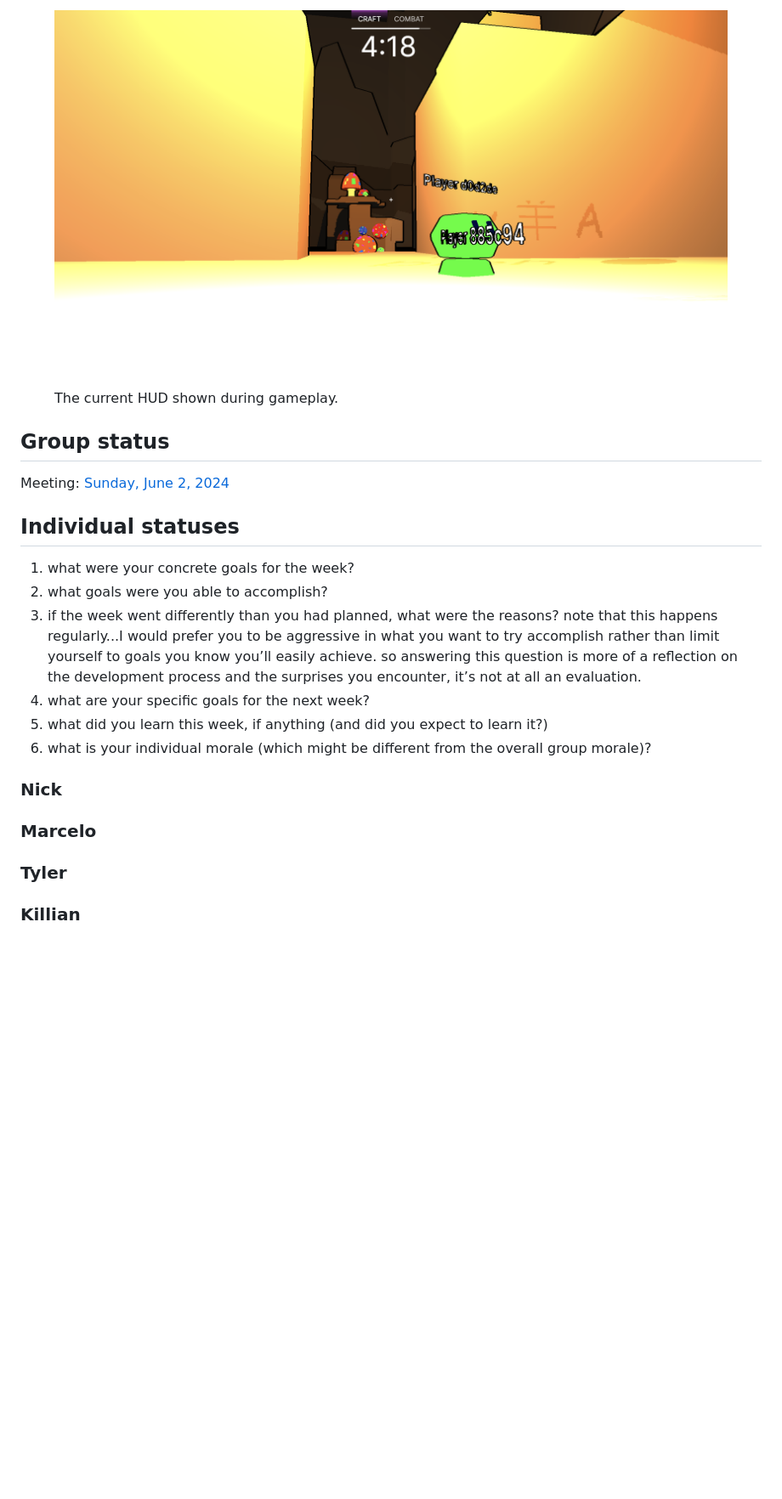
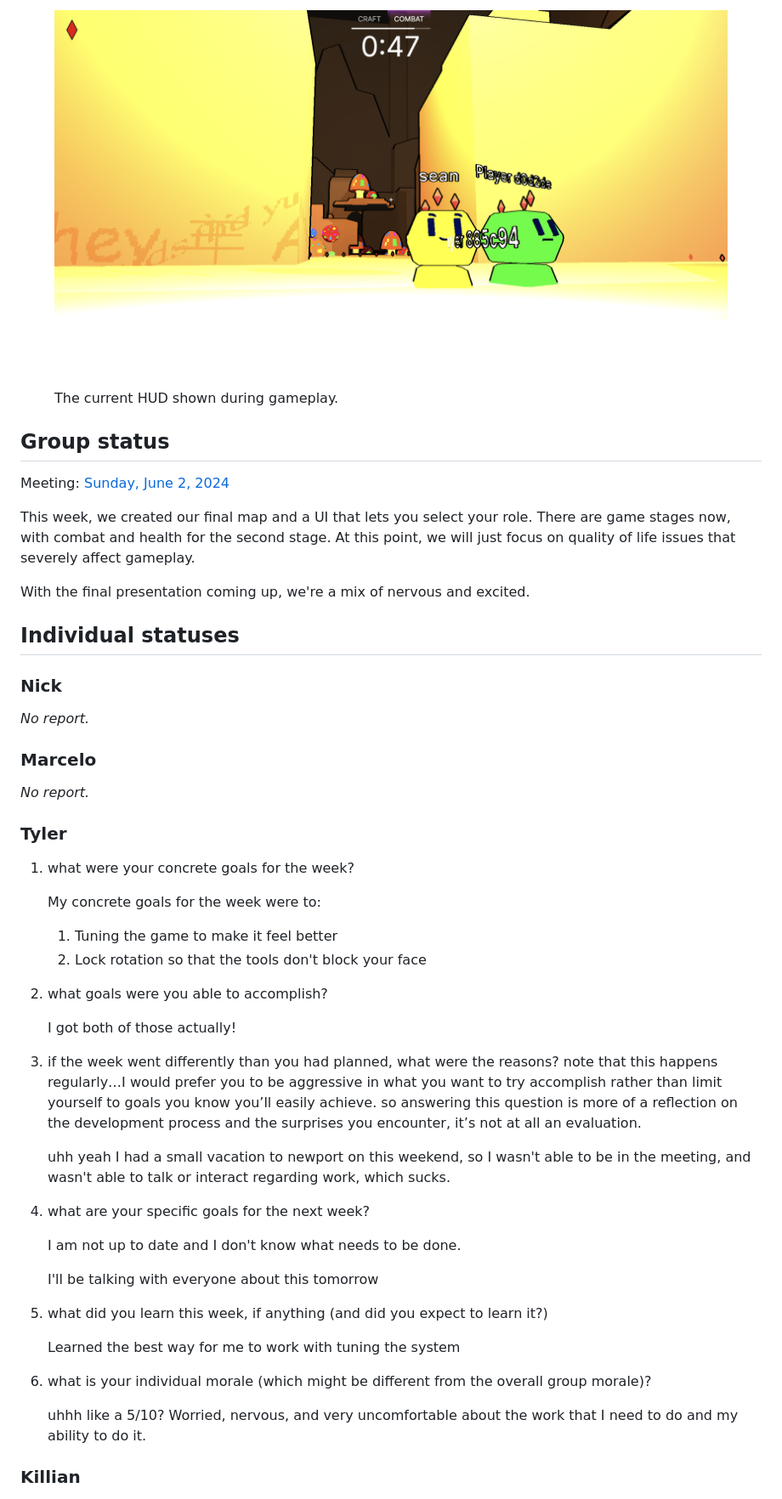
Before and after one commit to ucsd-cse125-sp24/group1-website, a Markdown page: content/weekly-reports/week-09.md, the part around the change printed below. Shown: that part at 85% size. Drawn GitHub-style; pictures changed too: images/dev/ui-gameplay.png; blank space fills up the shorter version.

Commit message:
tyler's report, alt text

```diff
--- a/content/weekly-reports/week-09.md
+++ b/content/weekly-reports/week-09.md
@@ -253,22 +253,89 @@ Meeting: [Sunday, June 2, 2024](#meeting-notes)
 
 <!-- summarize your overall status for the week -->
 
+<!--
+nick:
+marcelo:
+tyler: QoL
+killian: models, final map
+sean: text, ui, role selection, health
+will: game stages, combat
+kenzo: particles
+-->
+
+<!--
+nick:
+marcelo:
+tyler: unsure
+killian: more models
+sean: particles, show actions, mobile controls, lights
+will: map collisions, easier pickup
+kenzo: fix offsets
+-->
+
+This week, we created our final map and a UI that lets you select your role. There are game stages now, with combat and health for the second stage.
+At this point, we will just focus on quality of life issues that severely affect gameplay.
+
 <!-- add a statement summarizing the group morale (feel free to be creative in expressing your morale) -->
+
+<!--
+nick:
+marcelo:
+tyler: 5/10, worried, nervous, uncomfortable
+killian: nervous
+sean: losing optimism
+will: swell
+kenzo: excited
+-->
+
+With the final presentation coming up, we're a mix of nervous and excited.
 
 ## Individual statuses
 
-1. what were your concrete goals for the week?
-1. what goals were you able to accomplish?
-1. if the week went differently than you had planned, what were the reasons? note that this happens regularly...I would prefer you to be aggressive in what you want to try accomplish rather than limit yourself to goals you know you’ll easily achieve. so answering this question is more of a reflection on the development process and the surprises you encounter, it’s not at all an evaluation.
-1. what are your specific goals for the next week?
-1. what did you learn this week, if anything (and did you expect to learn it?)
-1. what is your individual morale (which might be different from the overall group morale)?
+### Nick
 
-### Nick
+_No report._
 
 ### Marcelo
 
+_No report._
+
 ### Tyler
+
+1.  what were your concrete goals for the week?
+
+    My concrete goals for the week were to:
+
+    1. Tuning the game to make it feel better
+    2. Lock rotation so that the tools don't block your face
+
+2.  what goals were you able to accomplish?
+
+    I got both of those actually!
+
+3.  if the week went differently than you had planned, what were the
+    reasons? note that this happens regularly…I would prefer you to
+    be aggressive in what you want to try accomplish rather than limit
+    yourself to goals you know you’ll easily achieve. so answering
+    this question is more of a reflection on the development process
+    and the surprises you encounter, it’s not at all an evaluation.
+
+    uhh yeah I had a small vacation to newport on this weekend, so I wasn't able to be in the meeting, and wasn't able to talk or interact regarding work, which sucks.
+
+4.  what are your specific goals for the next week?
+
+    I am not up to date and I don't know what needs to be done.
+
+    I'll be talking with everyone about this tomorrow
+
+5.  what did you learn this week, if anything (and did you expect to learn it?)
+
+    Learned the best way for me to work with tuning the system
+
+6.  what is your individual morale (which might be different from the
+    overall group morale)?
+
+    uhhh like a 5/10? Worried, nervous, and very uncomfortable about the work that I need to do and my ability to do it.
 
 ### Killian
 
```
Also changed, not shown: other parts of content/weekly-reports/week-09.md (+36 -43 lines), content/weekly-reports/week-08.md (+2 -0 lines), 2 other files.
